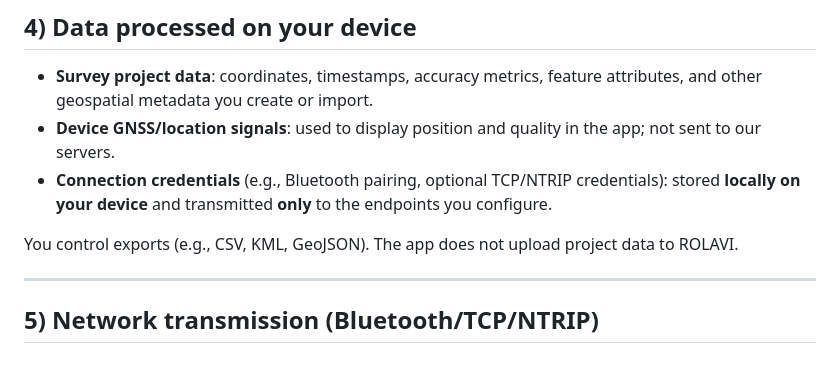
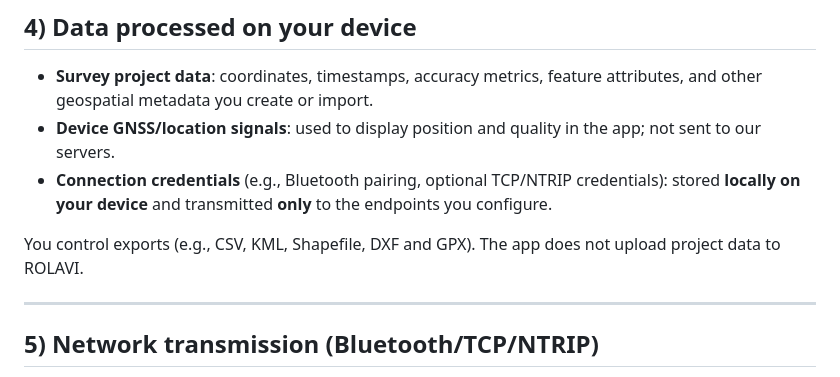
Before and after one commit to ROLAVIGNSS/ROLAVIField, a Markdown page: privacy-policy.md, the part around the change. Rendered like a GitHub page.

```diff
--- a/privacy-policy.md
+++ b/privacy-policy.md
@@ -34,7 +34,7 @@ All processing happens **on your device** or to **endpoints you configure** (for
 - **Device GNSS/location signals**: used to display position and quality in the app; not sent to our servers.
 - **Connection credentials** (e.g., Bluetooth pairing, optional TCP/NTRIP credentials): stored **locally on your device** and transmitted **only** to the endpoints you configure.
 
-You control exports (e.g., CSV, KML, GeoJSON). The app does not upload project data to ROLAVI.
+You control exports (e.g., CSV, KML, Shapefile, DXF and GPX). The app does not upload project data to ROLAVI.
 
 ---
 
```
